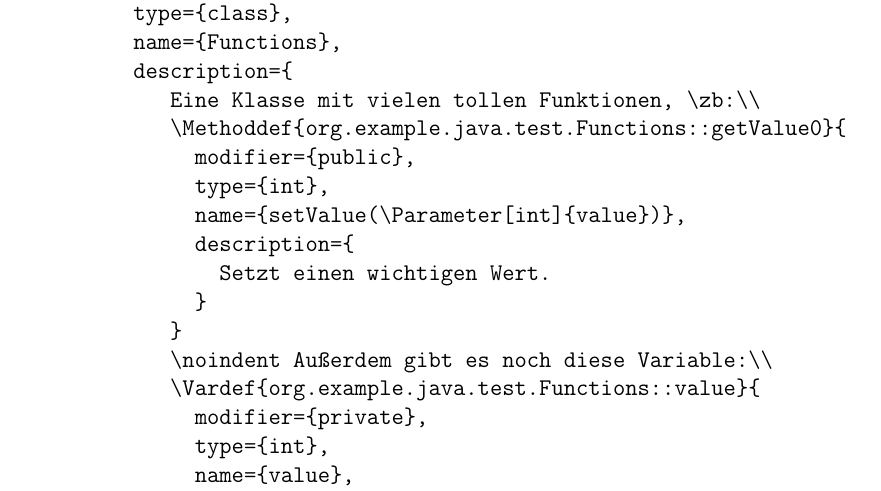
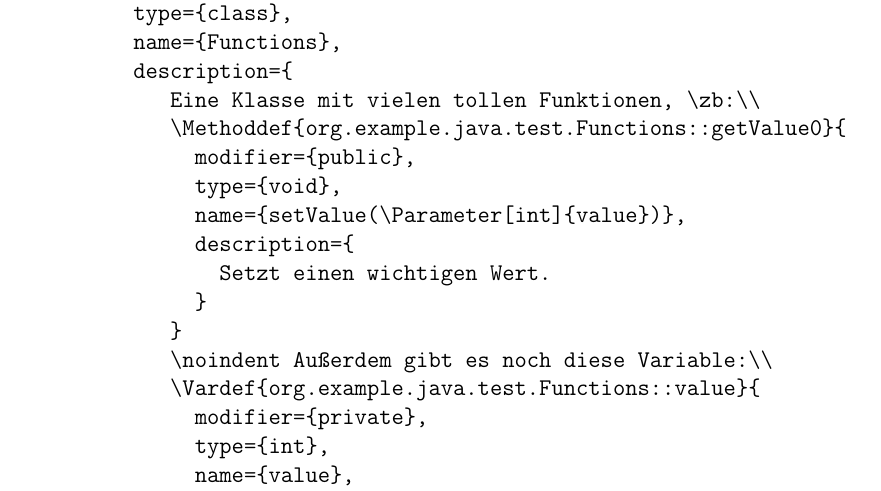
Before and after one commit to MircoL/LatexTemplateDE, a LaTeX thesis (doc/docu_v5.tex): part of page 26 of 34, cut so that both start at the same text. Compiled offline with pdfLaTeX; a LaTeX package or settings file that is missing is left out.

Commit message:
Tippfehlerkorrektur.

```diff
--- a/doc/docu_v5.tex
+++ b/doc/docu_v5.tex
@@ -677,7 +677,7 @@ Aenean massa. Cum sociis natoque penatibus et magnis.     \qed
             Eine Klasse mit vielen tollen Funktionen, \zb:\\
             \Methoddef{org.example.java.test.Functions::getValue0}{
               modifier={public},
-              type={int},
+              type={void},
               name={setValue(\Parameter[int]{value})},
               description={
                 Setzt einen wichtigen Wert.
```
Also changed, not shown: doc/version.dat (+1 -1 lines), doc/docu_v5.pdf.
